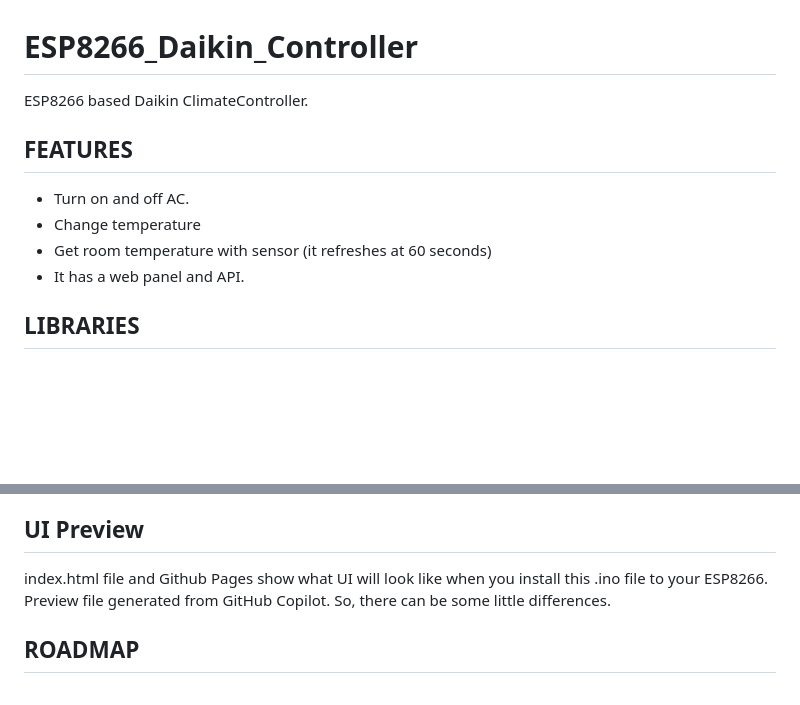
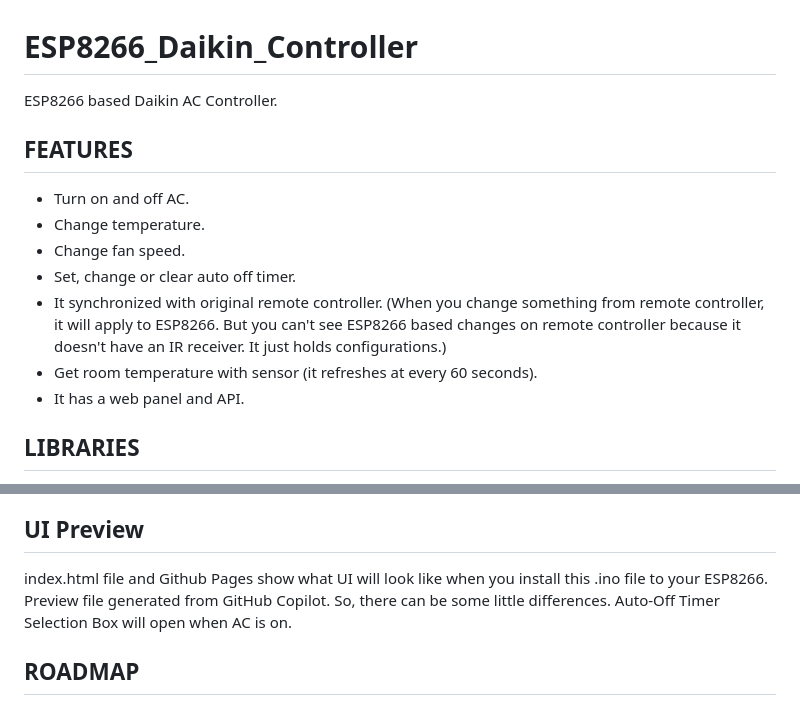
Before and after one commit to Frozen-Projects/ESP8266_Daikin_AC_Controller, a Markdown page: README.md, 2 parts joined by grey strips. Drawn GitHub-style; blank space fills up the shorter version.

```diff
--- a/README.md
+++ b/README.md
@@ -1,10 +1,13 @@
 # ESP8266_Daikin_Controller
-ESP8266 based Daikin ClimateController.
+ESP8266 based Daikin AC Controller.
 
 ## FEATURES
 - Turn on and off AC.
-- Change temperature
-- Get room temperature with sensor (it refreshes at 60 seconds)
+- Change temperature.
+- Change fan speed.
+- Set, change or clear auto off timer.
+- It synchronized with original remote controller. (When you change something from remote controller, it will apply to ESP8266. But you can't see ESP8266 based changes on remote controller because it doesn't have an IR receiver. It just holds configurations.)
+- Get room temperature with sensor (it refreshes at every 60 seconds).
 - It has a web panel and API.
 
 ## LIBRARIES
@@ -48,7 +51,7 @@ Unzip driver, right click device, select update driver, choose driver folder. </
 Connection scheme is same with Fritzing but I did some cable management and used power module for cleaner product.
 
 ## UI Preview
-index.html file and Github Pages show what UI will look like when you install this .ino file to your ESP8266. Preview file generated from GitHub Copilot. So, there can be some little differences.
+index.html file and Github Pages show what UI will look like when you install this .ino file to your ESP8266. Preview file generated from GitHub Copilot. So, there can be some little differences. Auto-Off Timer Selection Box will open when AC is on.
 
 ## ROADMAP
 HiveMQ based MQTT for remote access. (I have CGN IP and I need to deploy a tunnelling solution to access it from outside of my local network. Connecting HiveMQ or similar (free and serverless) MQTT broker service and developing an app to controll it will solve remote access problem.
```
